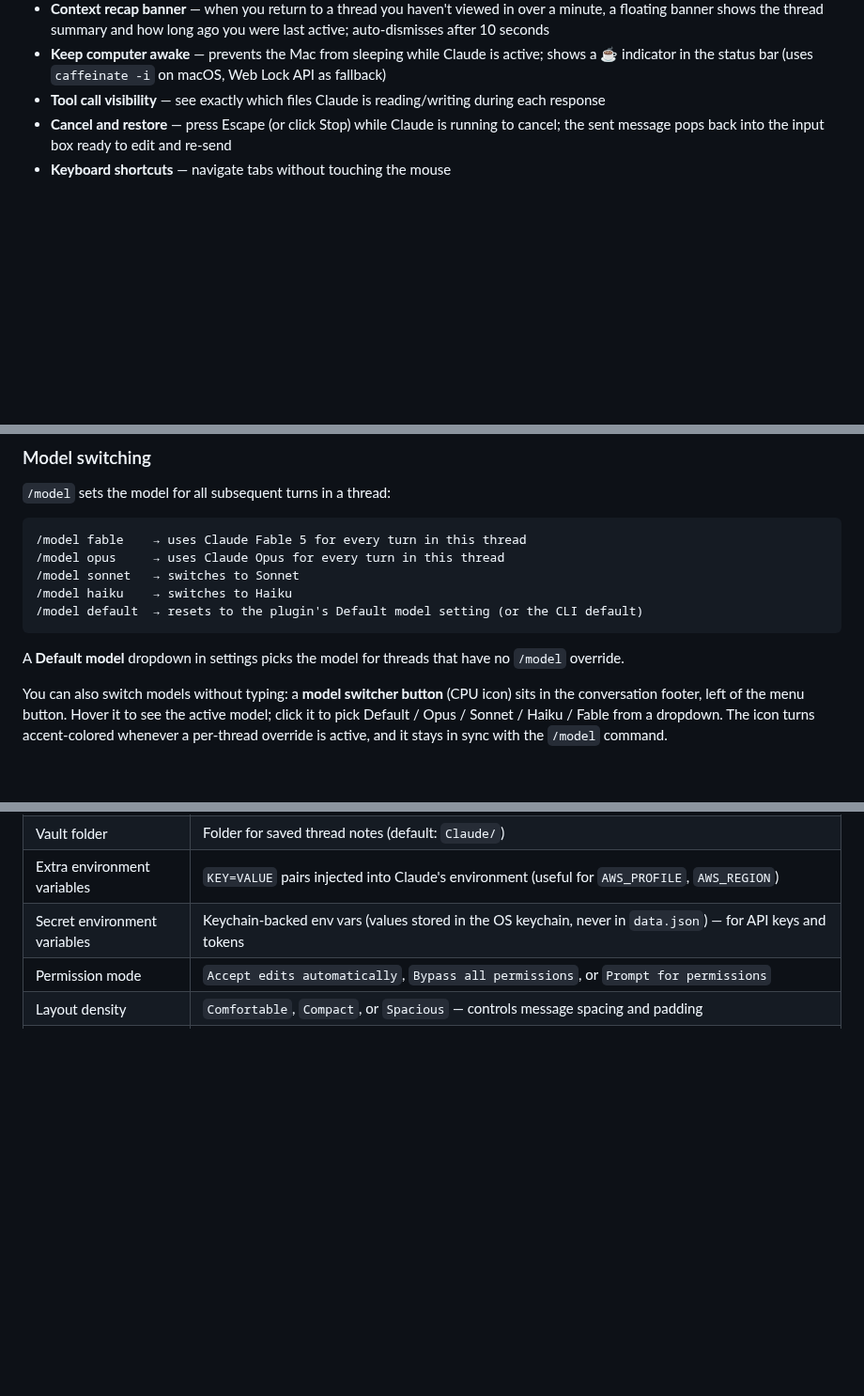
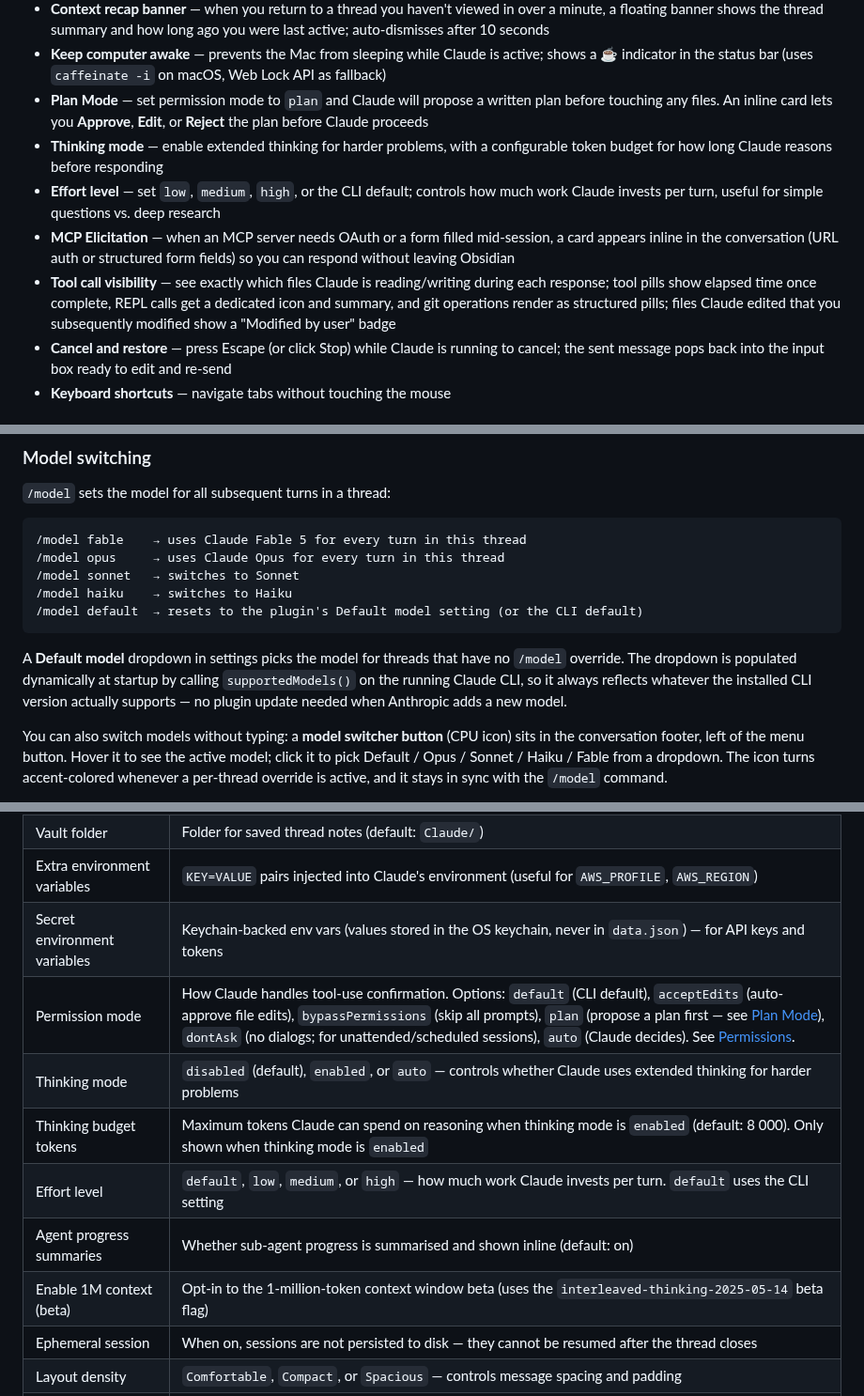
Before and after one commit to rbcodelabs/obsidian-claude-threads, a Markdown page: README.md, 3 parts joined by grey strips. Shown at 94% size. GitHub-like rendering; blank space fills up the shorter version.

````diff
--- a/README.md
+++ b/README.md
@@ -49,7 +49,11 @@ Claude Threads embeds Claude Code directly in your Obsidian sidebar. Each tab is
 - **First-run onboarding** — on first install, a welcome guide walks you through setup and opens a three-panel workspace (conversation, Agent Dashboard, and an example thread) so the layout makes sense before you write a single message
 - **Context recap banner** — when you return to a thread you haven't viewed in over a minute, a floating banner shows the thread summary and how long ago you were last active; auto-dismisses after 10 seconds
 - **Keep computer awake** — prevents the Mac from sleeping while Claude is active; shows a ☕ indicator in the status bar (uses `caffeinate -i` on macOS, Web Lock API as fallback)
-- **Tool call visibility** — see exactly which files Claude is reading/writing during each response
+- **Plan Mode** — set permission mode to `plan` and Claude will propose a written plan before touching any files. An inline card lets you **Approve**, **Edit**, or **Reject** the plan before Claude proceeds
+- **Thinking mode** — enable extended thinking for harder problems, with a configurable token budget for how long Claude reasons before responding
+- **Effort level** — set `low`, `medium`, `high`, or the CLI default; controls how much work Claude invests per turn, useful for simple questions vs. deep research
+- **MCP Elicitation** — when an MCP server needs OAuth or a form filled mid-session, a card appears inline in the conversation (URL auth or structured form fields) so you can respond without leaving Obsidian
+- **Tool call visibility** — see exactly which files Claude is reading/writing during each response; tool pills show elapsed time once complete, REPL calls get a dedicated icon and summary, and git operations render as structured pills; files Claude edited that you subsequently modified show a "Modified by user" badge
 - **Cancel and restore** — press Escape (or click Stop) while Claude is running to cancel; the sent message pops back into the input box ready to edit and re-send
 - **Keyboard shortcuts** — navigate tabs without touching the mouse
 
@@ -175,7 +180,7 @@ Type `@this` (no search needed) to instantly reference the currently active file
 /model default  → resets to the plugin's Default model setting (or the CLI default)
 ```
 
-A **Default model** dropdown in settings picks the model for threads that have no `/model` override.
+A **Default model** dropdown in settings picks the model for threads that have no `/model` override. The dropdown is populated dynamically at startup by calling `supportedModels()` on the running Claude CLI, so it always reflects whatever the installed CLI version actually supports — no plugin update needed when Anthropic adds a new model.
 
 You can also switch models without typing: a **model switcher button** (CPU icon) sits in the conversation footer, left of the menu button. Hover it to see the active model; click it to pick Default / Opus / Sonnet / Haiku / Fable from a dropdown. The icon turns accent-colored whenever a per-thread override is active, and it stays in sync with the `/model` command.
 
@@ -485,7 +526,13 @@ Edits made directly to vault files are unaffected — they don't match any bridg
 | Vault folder | Folder for saved thread notes (default: `Claude/`) |
 | Extra environment variables | `KEY=VALUE` pairs injected into Claude's environment (useful for `AWS_PROFILE`, `AWS_REGION`) |
 | Secret environment variables | Keychain-backed env vars (values stored in the OS keychain, never in `data.json`) — for API keys and tokens |
-| Permission mode | `Accept edits automatically`, `Bypass all permissions`, or `Prompt for permissions` |
+| Permission mode | How Claude handles tool-use confirmation. Options: `default` (CLI default), `acceptEdits` (auto-approve file edits), `bypassPermissions` (skip all prompts), `plan` (propose a plan first — see [Plan Mode](#plan-mode)), `dontAsk` (no dialogs; for unattended/scheduled sessions), `auto` (Claude decides). See [Permissions](#permissions). |
+| Thinking mode | `disabled` (default), `enabled`, or `auto` — controls whether Claude uses extended thinking for harder problems |
+| Thinking budget tokens | Maximum tokens Claude can spend on reasoning when thinking mode is `enabled` (default: 8 000). Only shown when thinking mode is `enabled` |
+| Effort level | `default`, `low`, `medium`, or `high` — how much work Claude invests per turn. `default` uses the CLI setting |
+| Agent progress summaries | Whether sub-agent progress is summarised and shown inline (default: on) |
+| Enable 1M context (beta) | Opt-in to the 1-million-token context window beta (uses the `interleaved-thinking-2025-05-14` beta flag) |
+| Ephemeral session | When on, sessions are not persisted to disk — they cannot be resumed after the thread closes |
 | Layout density | `Comfortable`, `Compact`, or `Spacious` — controls message spacing and padding |
 | Enable summarization | Show the summarize button and auto-summarize |
 | Auto-summarize after response | Regenerate summary + tab name after each assistant turn |
````
Also changed, not shown: other parts of README.md (+38 -1 lines), process/architecture.md (+1 -0 lines).
